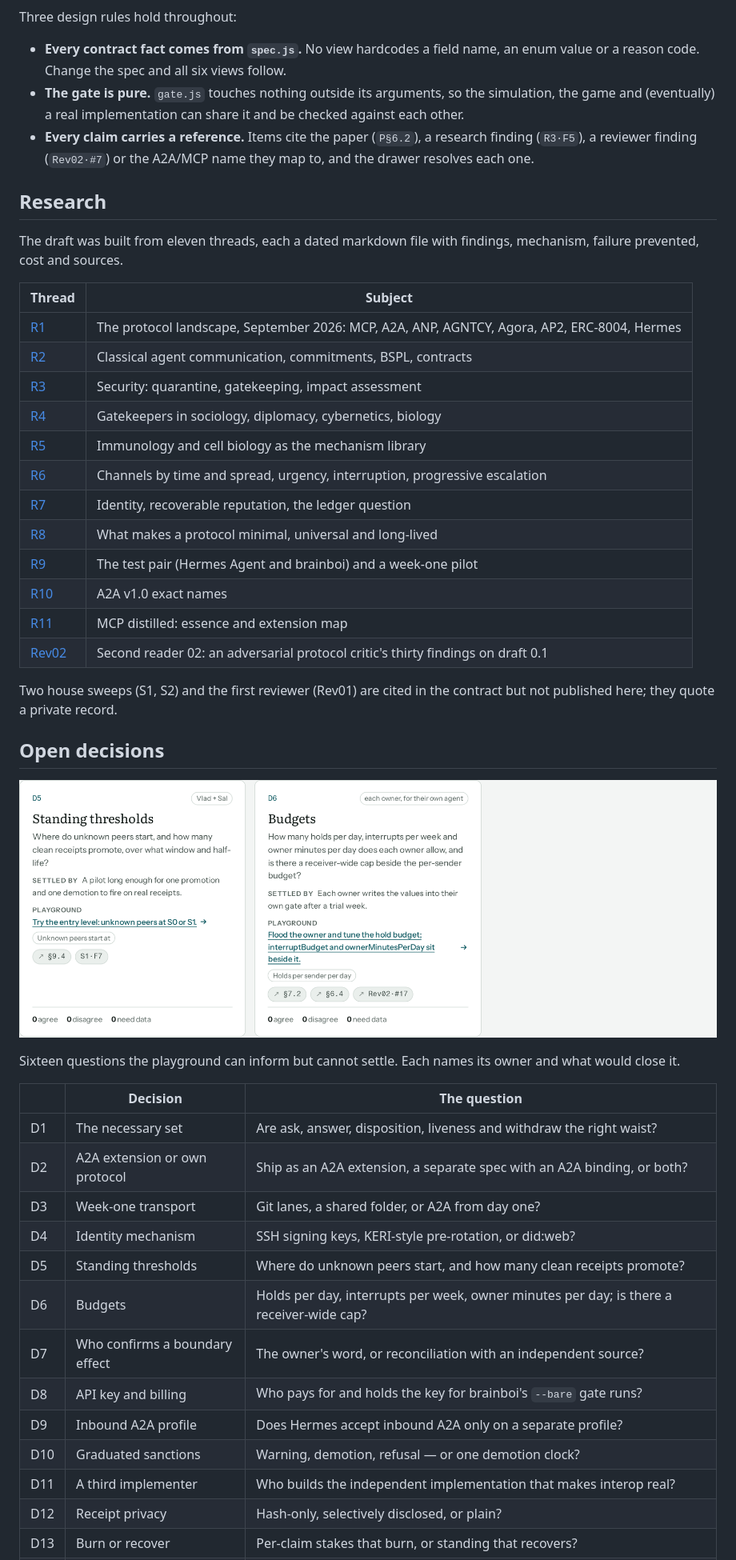
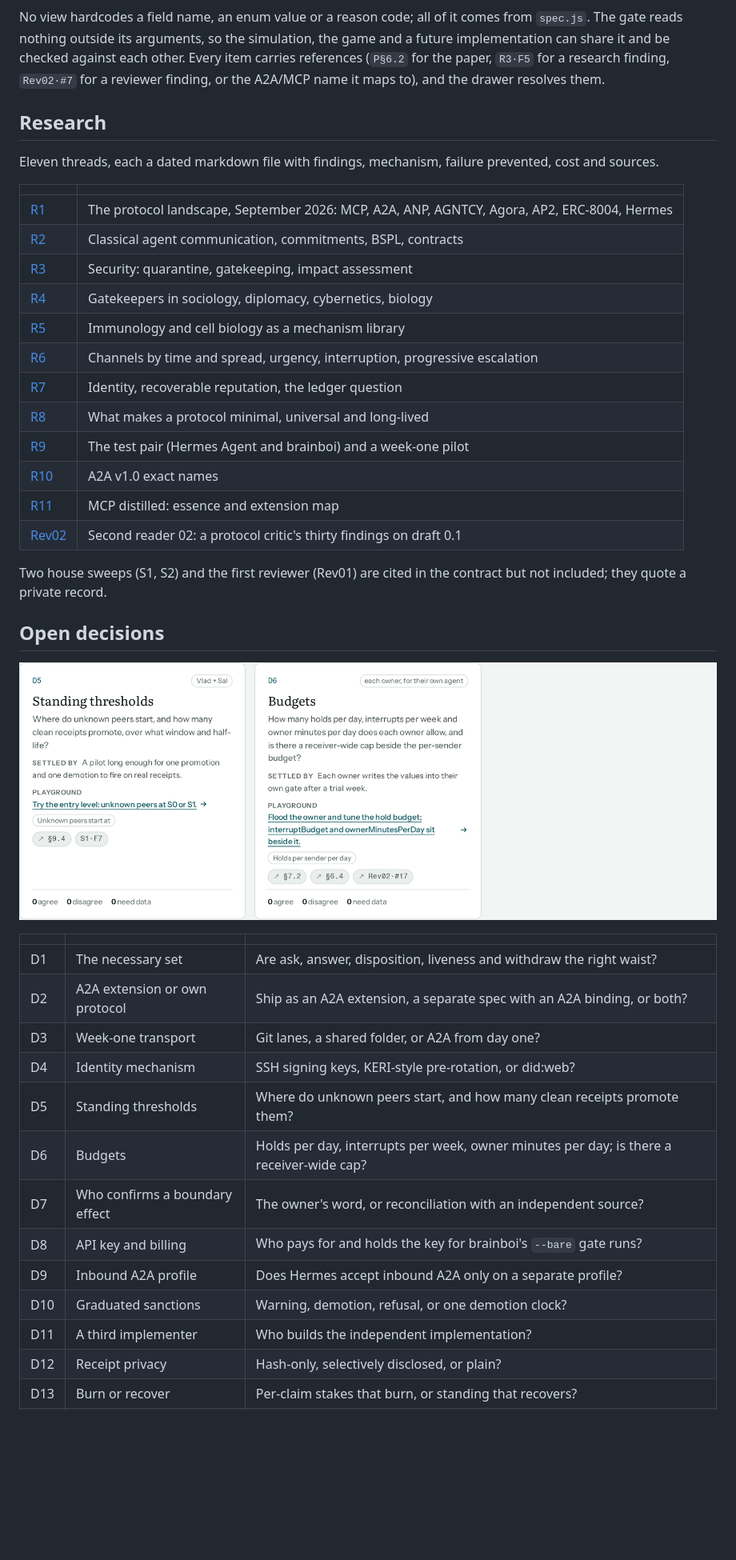
Before and after one commit to vnicolescu/membrane-playground, a Markdown page: README.md, the part around one of its changes. Shown at 80% size. Rendered like a GitHub page; blank space fills up the shorter version.

````diff
--- a/README.md
+++ b/README.md
@@ -144,31 +132,27 @@ flowchart LR
 ```
 
-Three design rules hold throughout:
-
-- **Every contract fact comes from `spec.js`.** No view hardcodes a field name, an enum value or a reason code. Change the spec and all six views follow.
-- **The gate is pure.** `gate.js` touches nothing outside its arguments, so the simulation, the game and (eventually) a real implementation can share it and be checked against each other.
-- **Every claim carries a reference.** Items cite the paper (`P§6.2`), a research finding (`R3·F5`), a reviewer finding (`Rev02·#7`) or the A2A/MCP name they map to, and the drawer resolves each one.
+No view hardcodes a field name, an enum value or a reason code; all of it comes from `spec.js`. The gate reads nothing outside its arguments, so the simulation, the game and a future implementation can share it and be checked against each other. Every item carries references (`P§6.2` for the paper, `R3·F5` for a research finding, `Rev02·#7` for a reviewer finding, or the A2A/MCP name it maps to), and the drawer resolves them.
 
 ## Research
 
-The draft was built from eleven threads, each a dated markdown file with findings, mechanism, failure prevented, cost and sources.
+Eleven threads, each a dated markdown file with findings, mechanism, failure prevented, cost and sources.
 
-| Thread | Subject |
+| | |
 | --- | --- |
 | [R1](research/R1-protocol-landscape.md) | The protocol landscape, September 2026: MCP, A2A, ANP, AGNTCY, Agora, AP2, ERC-8004, Hermes |
 | [R2](research/R2-classical-acl-and-contracts.md) | Classical agent communication, commitments, BSPL, contracts |
 | [R3](research/R3-security-quarantine-gatekeeping.md) | Security: quarantine, gatekeeping, impact assessment |
 | [R4](research/R4-gatekeepers-cybernetics-sociology.md) | Gatekeepers in sociology, diplomacy, cybernetics, biology |
-| [R5](research/R5-immunology-cell-biology.md) | Immunology and cell biology as the mechanism library |
+| [R5](research/R5-immunology-cell-biology.md) | Immunology and cell biology as a mechanism library |
 | [R6](research/R6-channels-urgency-escalation.md) | Channels by time and spread, urgency, interruption, progressive escalation |
 | [R7](research/R7-identity-reputation-ledger.md) | Identity, recoverable reputation, the ledger question |
 | [R8](research/R8-minimal-lasting-protocols.md) | What makes a protocol minimal, universal and long-lived |
 | [R9](research/R9-test-pair-hermes-brainboi.md) | The test pair (Hermes Agent and brainboi) and a week-one pilot |
 | [R10](research/R10-a2a-v1-exact-names.md) | A2A v1.0 exact names |
 | [R11](research/R11-mcp-essence.md) | MCP distilled: essence and extension map |
-| [Rev02](whitepaper/review/02-protocol-critic.md) | Second reader 02: an adversarial protocol critic's thirty findings on draft 0.1 |
+| [Rev02](whitepaper/review/02-protocol-critic.md) | Second reader 02: a protocol critic's thirty findings on draft 0.1 |
 
-Two house sweeps (S1, S2) and the first reviewer (Rev01) are cited in the contract but not published here; they quote a private record.
+Two house sweeps (S1, S2) and the first reviewer (Rev01) are cited in the contract but not included; they quote a private record.
 
 ## Open decisions
 
@@ -177,20 +161,18 @@ Two house sweeps (S1, S2) and the first reviewer (Rev01) are cited in the contra
 </p>
 
-Sixteen questions the playground can inform but cannot settle. Each names its owner and what would close it.
-
-| | Decision | The question |
+| | | |
 | --- | --- | --- |
 | D1 | The necessary set | Are ask, answer, disposition, liveness and withdraw the right waist? |
 | D2 | A2A extension or own protocol | Ship as an A2A extension, a separate spec with an A2A binding, or both? |
 | D3 | Week-one transport | Git lanes, a shared folder, or A2A from day one? |
 | D4 | Identity mechanism | SSH signing keys, KERI-style pre-rotation, or did:web? |
-| D5 | Standing thresholds | Where do unknown peers start, and how many clean receipts promote? |
+| D5 | Standing thresholds | Where do unknown peers start, and how many clean receipts promote them? |
 | D6 | Budgets | Holds per day, interrupts per week, owner minutes per day; is there a receiver-wide cap? |
 | D7 | Who confirms a boundary effect | The owner's word, or reconciliation with an independent source? |
 | D8 | API key and billing | Who pays for and holds the key for brainboi's `--bare` gate runs? |
 | D9 | Inbound A2A profile | Does Hermes accept inbound A2A only on a separate profile? |
-| D10 | Graduated sanctions | Warning, demotion, refusal — or one demotion clock? |
-| D11 | A third implementer | Who builds the independent implementation that makes interop real? |
+| D10 | Graduated sanctions | Warning, demotion, refusal, or one demotion clock? |
+| D11 | A third implementer | Who builds the independent implementation? |
 | D12 | Receipt privacy | Hash-only, selectively disclosed, or plain? |
 | D13 | Burn or recover | Per-claim stakes that burn, or standing that recovers? |
 | D14 | Blockchain flip | Are value, slashing and global ordering among strangers the conditions that put a chain in the core? |
````
Also changed, not shown: other parts of README.md (+62 -77 lines).
